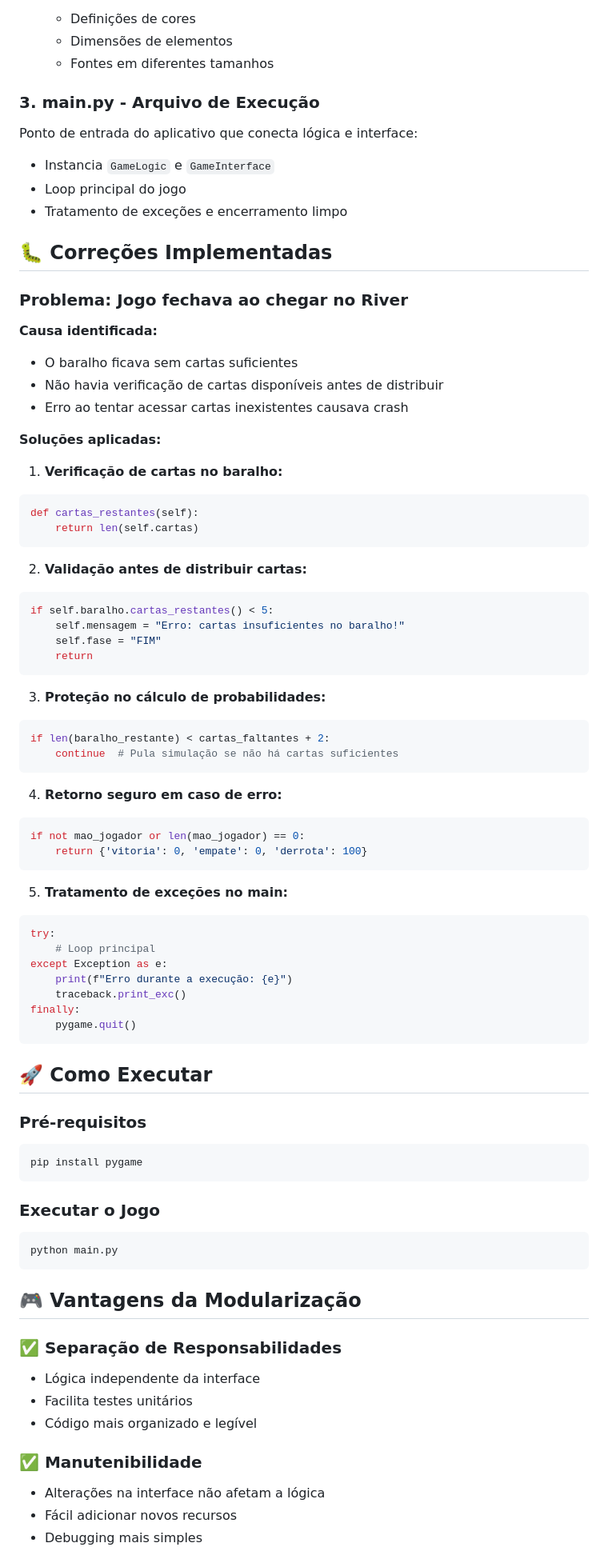
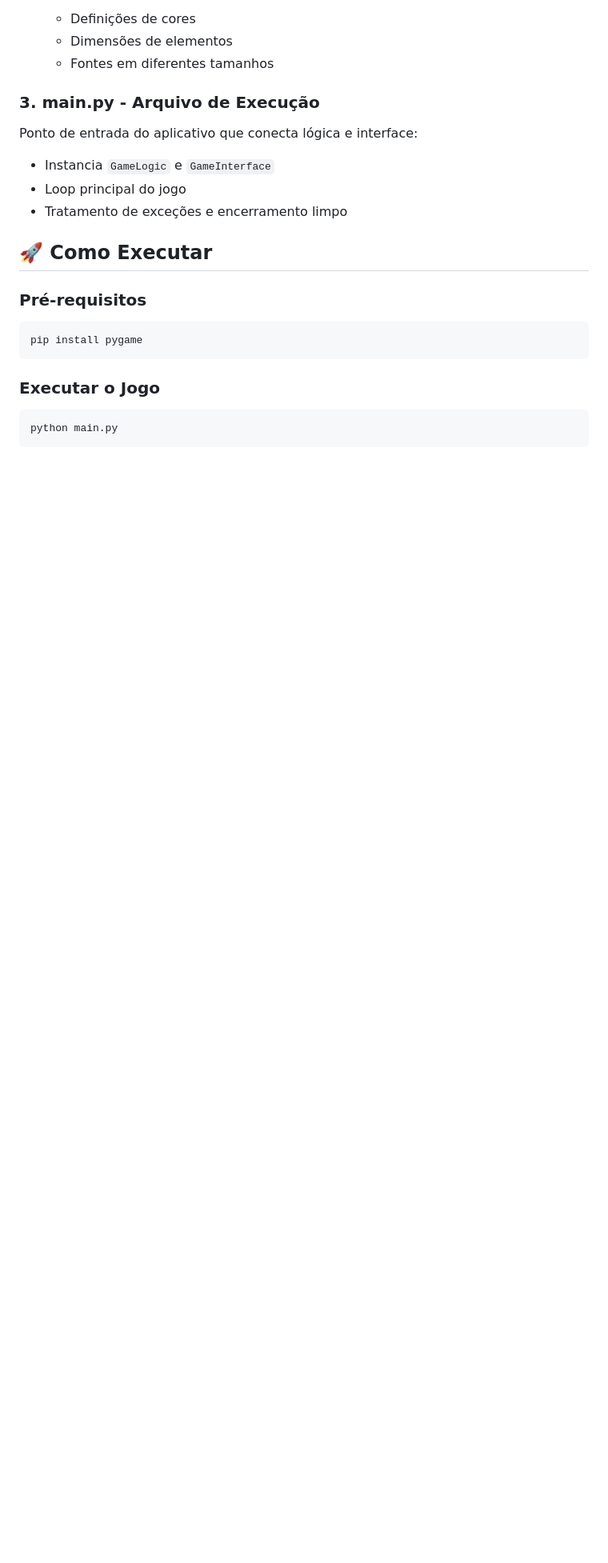
Before and after one commit to luankat0/casino-holdem, a Markdown page: README.md, the part around the change printed below. Shown: that part at 80% size. Rendered like a GitHub page; blank space fills up the shorter version.

Commit message:
refactor: README.md done!

````diff
--- a/README.md
+++ b/README.md
@@ -64,54 +64,6 @@ Ponto de entrada do aplicativo que conecta lógica e interface:
 - Loop principal do jogo
 - Tratamento de exceções e encerramento limpo
 
-## 🐛 Correções Implementadas
-
-### **Problema: Jogo fechava ao chegar no River**
-
-**Causa identificada:**
-- O baralho ficava sem cartas suficientes
-- Não havia verificação de cartas disponíveis antes de distribuir
-- Erro ao tentar acessar cartas inexistentes causava crash
-
-**Soluções aplicadas:**
-
-1. **Verificação de cartas no baralho:**
-```python
-def cartas_restantes(self):
-    return len(self.cartas)
-```
-
-2. **Validação antes de distribuir cartas:**
-```python
-if self.baralho.cartas_restantes() < 5:
-    self.mensagem = "Erro: cartas insuficientes no baralho!"
-    self.fase = "FIM"
-    return
-```
-
-3. **Proteção no cálculo de probabilidades:**
-```python
-if len(baralho_restante) < cartas_faltantes + 2:
-    continue  # Pula simulação se não há cartas suficientes
-```
-
-4. **Retorno seguro em caso de erro:**
-```python
-if not mao_jogador or len(mao_jogador) == 0:
-    return {'vitoria': 0, 'empate': 0, 'derrota': 100}
-```
-
-5. **Tratamento de exceções no main:**
-```python
-try:
-    # Loop principal
-except Exception as e:
-    print(f"Erro durante a execução: {e}")
-    traceback.print_exc()
-finally:
-    pygame.quit()
-```
-
 ## 🚀 Como Executar
 
 ### Pré-requisitos
@@ -122,17 +74,3 @@ pip install pygame
 ### Executar o Jogo
 ```bash
 python main.py
-```
-
-## 🎮 Vantagens da Modularização
-
-### ✅ **Separação de Responsabilidades**
-- Lógica independente da interface
-- Facilita testes unitários
-- Código mais organizado e legível
-
-### ✅ **Manutenibilidade**
-- Alterações na interface não afetam a lógica
-- Fácil adicionar novos recursos
-- Debugging mais simples
-
````
Also changed, not shown: other parts of README.md (+1 -56 lines).
